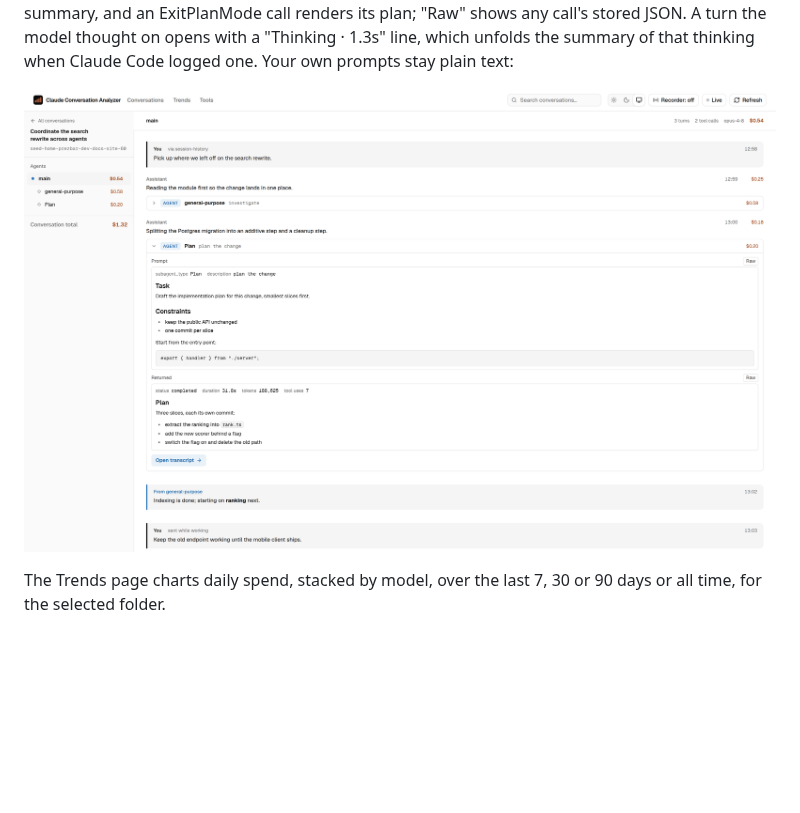
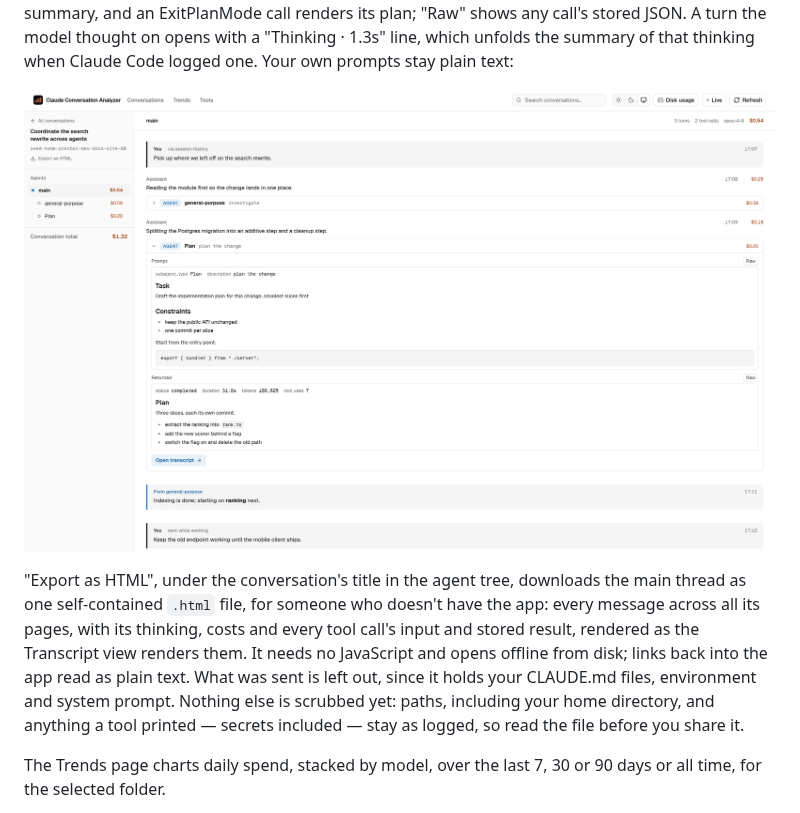
Before and after one commit to flolefebvre/claude-convo-analyzer, a Markdown page: README.md, the part around the change. Rendered like a GitHub page; pictures changed too: docs/images/transcript-view.png; blank space fills up the shorter version.

Commit message:
feat(export): e2e download spec, docs, system fonts and Raw styling in the export (#245)

```diff
--- a/README.md
+++ b/README.md
@@ -69,6 +69,16 @@ on opens with a "Thinking · 1.3s" line, which unfolds the summary of that
 thinking when Claude Code logged one. Your own prompts stay plain text:
 
 ![Transcript view](docs/images/transcript-view.png)
+
+"Export as HTML", under the conversation's title in the agent tree, downloads
+the main thread as one self-contained `.html` file, for someone who doesn't have
+the app: every message across all its pages, with its thinking, costs and every
+tool call's input and stored result, rendered as the Transcript view renders
+them. It needs no JavaScript and opens offline from disk; links back into the
+app read as plain text. What was sent is left out, since it holds your
+CLAUDE.md files, environment and system prompt. Nothing else is scrubbed yet:
+paths, including your home directory, and anything a tool printed — secrets
+included — stay as logged, so read the file before you share it.
 
 The Trends page charts daily spend, stacked by model, over the last 7, 30 or 90
 days or all time, for the selected folder.
```
Also changed, not shown: docs/codebase/app-router.md (+8 -4 lines), docs/codebase/testing.md (+2 -1 lines), 3 other files.
